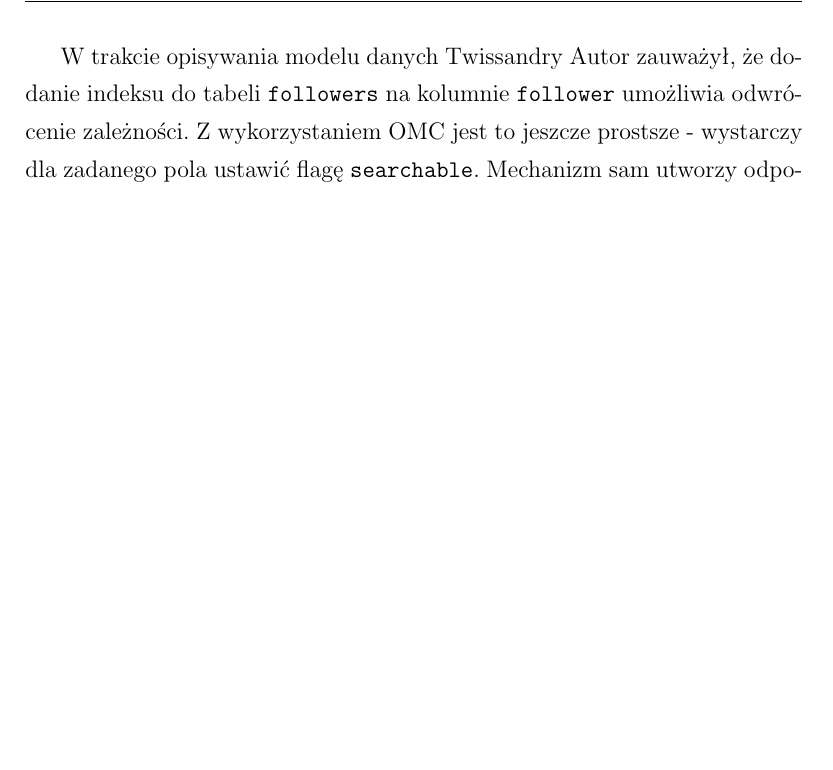
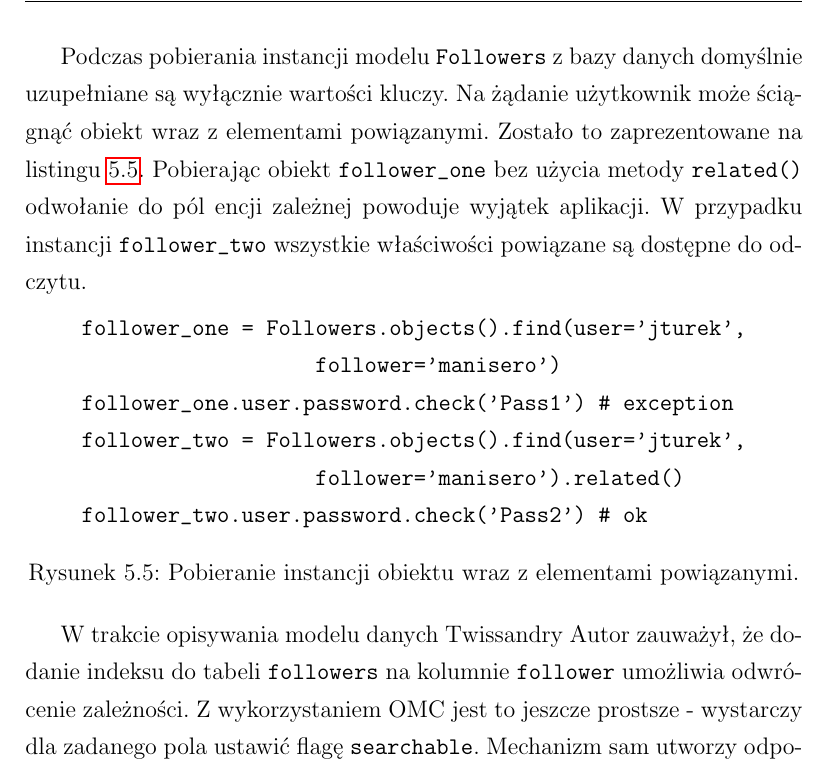
Before and after one commit to turekj/cassom, a LaTeX thesis (thesis/main.tex, which reads thesis/case_study.tex): part of page 109 of 118, cut at the place of the change, the shorter picture padded with empty space. The pictures show the PDF file thesis/main.pdf that the author committed with the source.

Commit message:
Added eager fetch to followers case study

```diff
--- a/thesis/case_study.tex
+++ b/thesis/case_study.tex
@@ -98,6 +98,24 @@ Model \verb+Followers+ wykorzystuje prosty typ zależności - \verb+RelatedField
 	\label{vrb:omc_twissandra_followers_relation}
 \end{figure}
 
+Podczas pobierania instancji modelu \verb+Followers+ z~bazy danych domyślnie uzupełniane są wyłącznie wartości kluczy. Na żądanie użytkownik może ściągnąć obiekt wraz z~elementami powiązanymi. Zostało to zaprezentowane na listingu~\ref{vrb:omc_twissandra_followers_relation_eager}. Pobierając obiekt \verb+follower_one+ bez użycia metody \verb+related()+ odwołanie do pól encji zależnej powoduje wyjątek aplikacji. W~przypadku instancji \verb+follower_two+ wszystkie właściwości powiązane są dostępne do odczytu.
+
+\begin{verbbox}
+	follower_one = Followers.objects().find(user='jturek',
+	                   follower='manisero')
+	follower_one.user.password.check('Pass1') # exception
+	follower_two = Followers.objects().find(user='jturek',
+	                   follower='manisero').related()
+	follower_two.user.password.check('Pass2') # ok
+\end{verbbox}
+
+\begin{figure}[ht!]
+	\centering
+	\theverbbox
+	\caption{Pobieranie instancji obiektu wraz z~elementami powiązanymi.}
+	\label{vrb:omc_twissandra_followers_relation_eager}
+\end{figure}
+
 W~trakcie opisywania modelu danych Twissandry Autor zauważył, że dodanie indeksu do tabeli \verb+followers+ na kolumnie \verb+follower+ umożliwia odwrócenie zależności. Z~wykorzystaniem OMC jest to jeszcze prostsze - wystarczy dla zadanego pola ustawić flagę \verb+searchable+. Mechanizm sam utworzy odpowiedni indeks i~umożliwi wyszukiwanie po wartościach wskazanej kolumny. Na listingu~\ref{vrb:omc_twissandra_searching_followers} przedstawiono odwołanie do metod interfejsu, które umożliwia odnalezienie wszystkich osób śledzonych przez użytkownika \verb+jturek+.
 
 \begin{verbbox}
```
Also changed, not shown: thesis/main.pdf.
